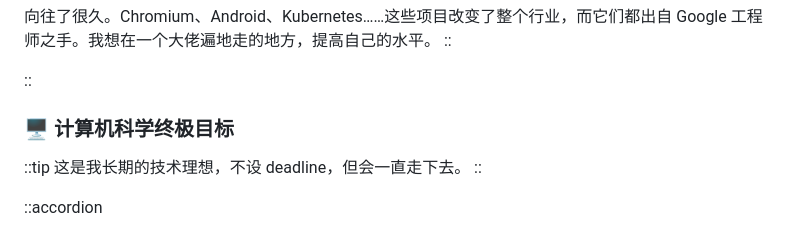
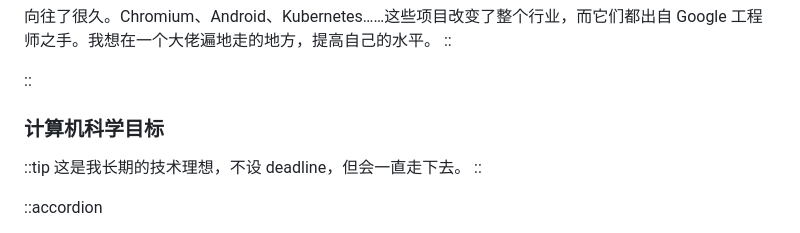
Before and after one commit to LINMOH/notes, a Markdown page: content/1.preface.md, the part around the change. Rendered like a GitHub page.

Commit message:
前言fix

```diff
--- a/content/1.preface.md
+++ b/content/1.preface.md
@@ -303,7 +303,7 @@ color: neutral
 
 ::
 
-### 🖥️ 计算机科学终极目标
+### 计算机科学目标
 
 ::tip
 这是我长期的技术理想，不设 deadline，但会一直走下去。
```
